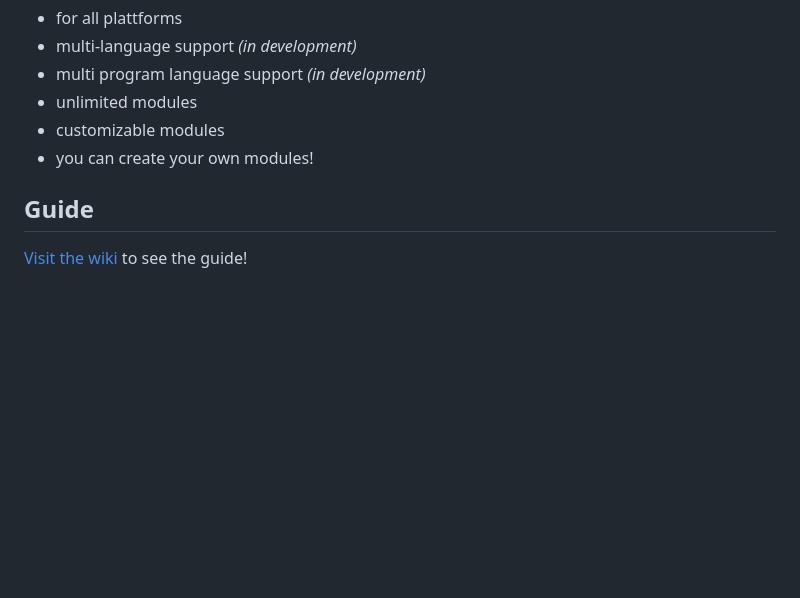
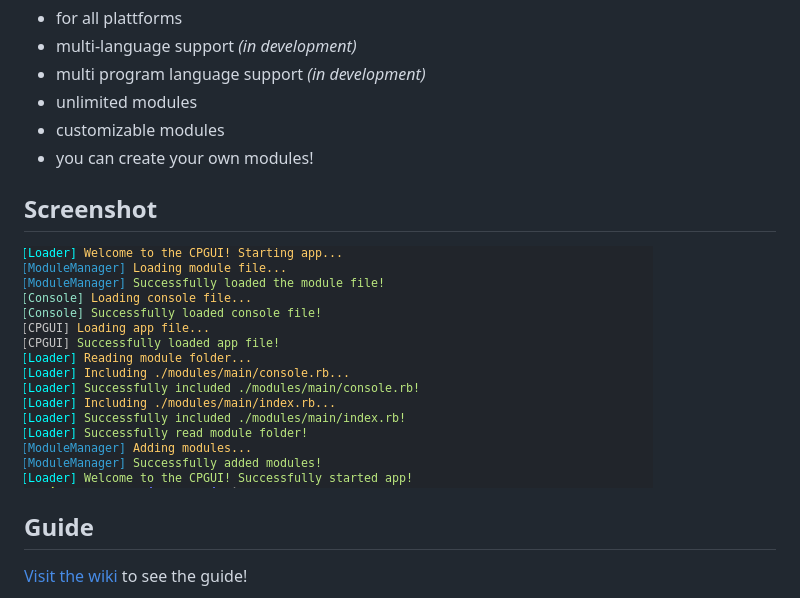
Before and after one commit to cpgui/cpgui, a Markdown page: README.md, the part around the change. Rendered like a GitHub page; pictures changed too: assets/screenshot.png (added); blank space fills up the shorter version.

Commit message:
add screenshot

```diff
--- a/README.md
+++ b/README.md
@@ -21,6 +21,10 @@ A cross-plattforming app!
 - customizable modules
 - you can create your own modules!
 
+## Screenshot
+
+![Console screenshot](https://github.com/cpgui/cpgui/raw/master/assets/screenshot.png "Screenshot from the application")
+
 ## Guide
 
 [Visit the wiki](https://github.com/cpgui/cpgui/wiki) to see the guide!
```
